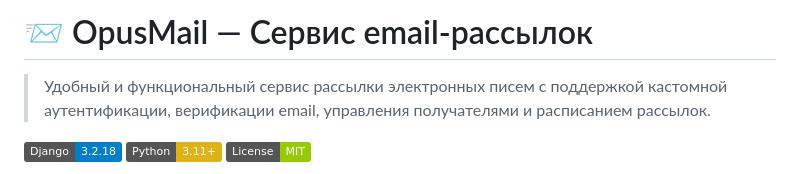
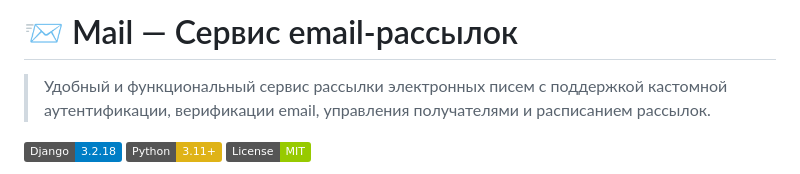
Before and after one commit to Tagir-Alisheykhov/Mailing-Service, a Markdown page: README.md, the part around the change. GitHub-like rendering; badges without logos.

```diff
--- a/README.md
+++ b/README.md
@@ -1,4 +1,4 @@
-# 📨 OpusMail — Сервис email-рассылок
+# 📨 Mail — Сервис email-рассылок
 
 > Удобный и функциональный сервис рассылки электронных писем с поддержкой кастомной аутентификации, верификации email, управления получателями и расписанием рассылок.
 
```
